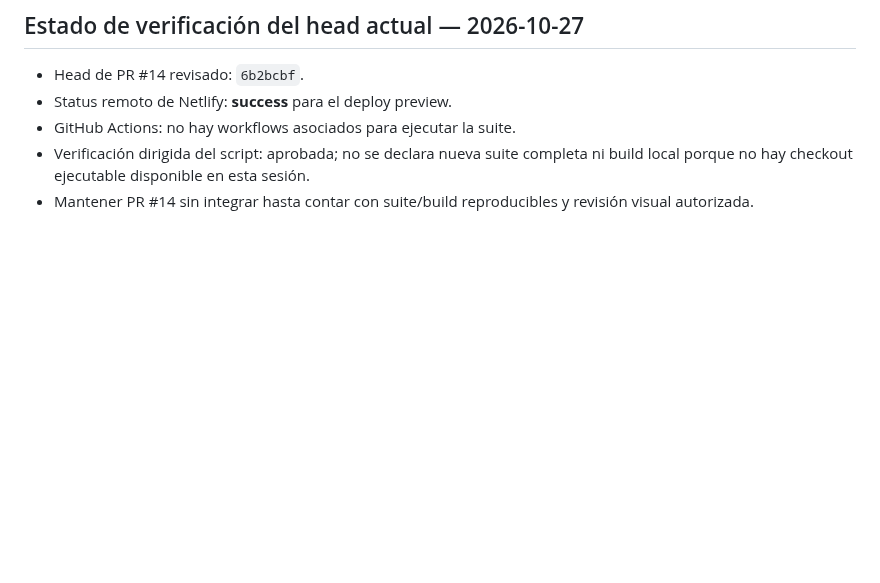
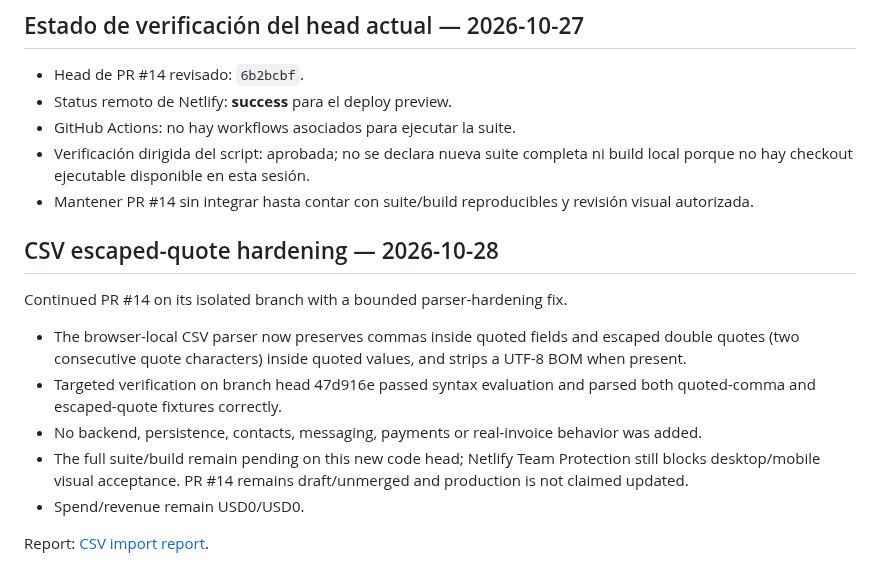
Before and after one commit to RodrigoCalleia/cobro-agent, a Markdown page: docs/WORKBOARD.md, the part around the change. GitHub-like rendering; blank space fills up the shorter version.

Commit message:
docs: record CSV escaped-quote hardening

```diff
--- a/docs/WORKBOARD.md
+++ b/docs/WORKBOARD.md
@@ -659,3 +659,16 @@ Continued PR #14 on its isolated branch.
 - GitHub Actions: no hay workflows asociados para ejecutar la suite.
 - Verificación dirigida del script: aprobada; no se declara nueva suite completa ni build local porque no hay checkout ejecutable disponible en esta sesión.
 - Mantener PR #14 sin integrar hasta contar con suite/build reproducibles y revisión visual autorizada.
+
+
+## CSV escaped-quote hardening — 2026-10-28
+
+Continued PR #14 on its isolated branch with a bounded parser-hardening fix.
+
+- The browser-local CSV parser now preserves commas inside quoted fields and escaped double quotes (two consecutive quote characters) inside quoted values, and strips a UTF-8 BOM when present.
+- Targeted verification on branch head 47d916e passed syntax evaluation and parsed both quoted-comma and escaped-quote fixtures correctly.
+- No backend, persistence, contacts, messaging, payments or real-invoice behavior was added.
+- The full suite/build remain pending on this new code head; Netlify Team Protection still blocks desktop/mobile visual acceptance. PR #14 remains draft/unmerged and production is not claimed updated.
+- Spend/revenue remain USD0/USD0.
+
+Report: [CSV import report](reports/2026-10-26-csv-import.md).
```
